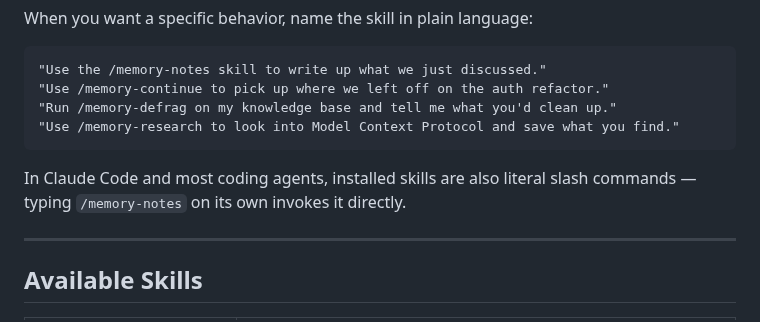
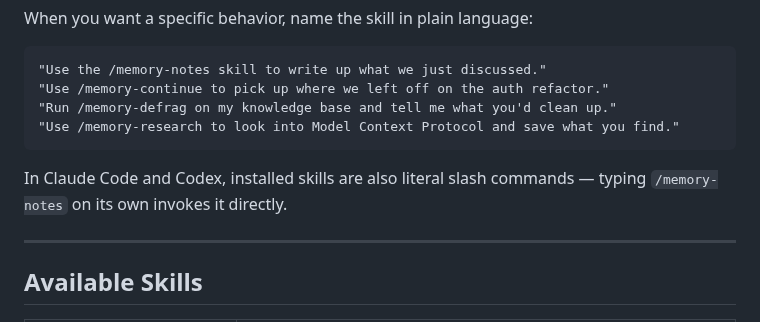
Before and after one commit to basicmachines-co/docs.basicmemory.com, a Markdown page: content/7.integrations/9.skills.md, the part around the change. GitHub-like rendering.

Commit message:
docs(skills): name Claude Code and Codex for slash-command invocation
Co-Authored-By: Claude Fable 5 <noreply@anthropic.com>

````diff
--- a/content/7.integrations/9.skills.md
+++ b/content/7.integrations/9.skills.md
@@ -71,7 +71,7 @@ When you want a specific behavior, name the skill in plain language:
 "Use /memory-research to look into Model Context Protocol and save what you find."
 ```
 
-In Claude Code and most coding agents, installed skills are also literal slash commands — typing `/memory-notes` on its own invokes it directly.
+In Claude Code and Codex, installed skills are also literal slash commands — typing `/memory-notes` on its own invokes it directly.
 
 ---
 
````
